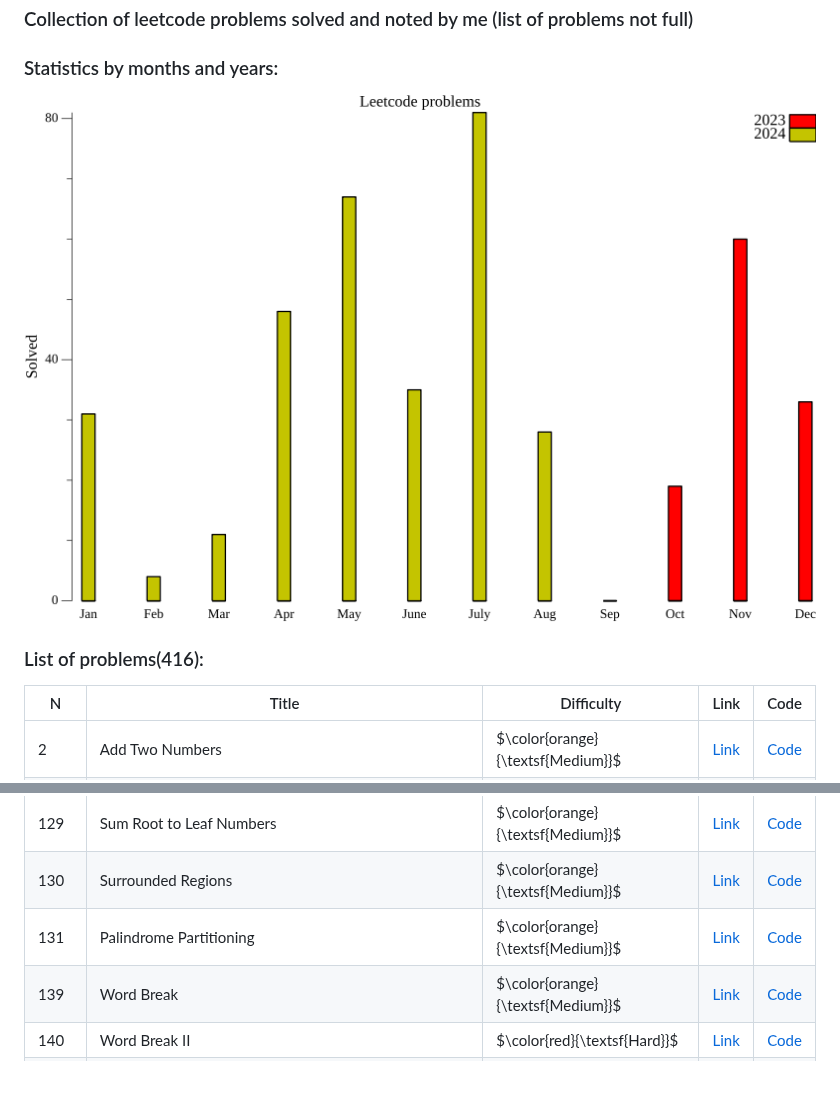
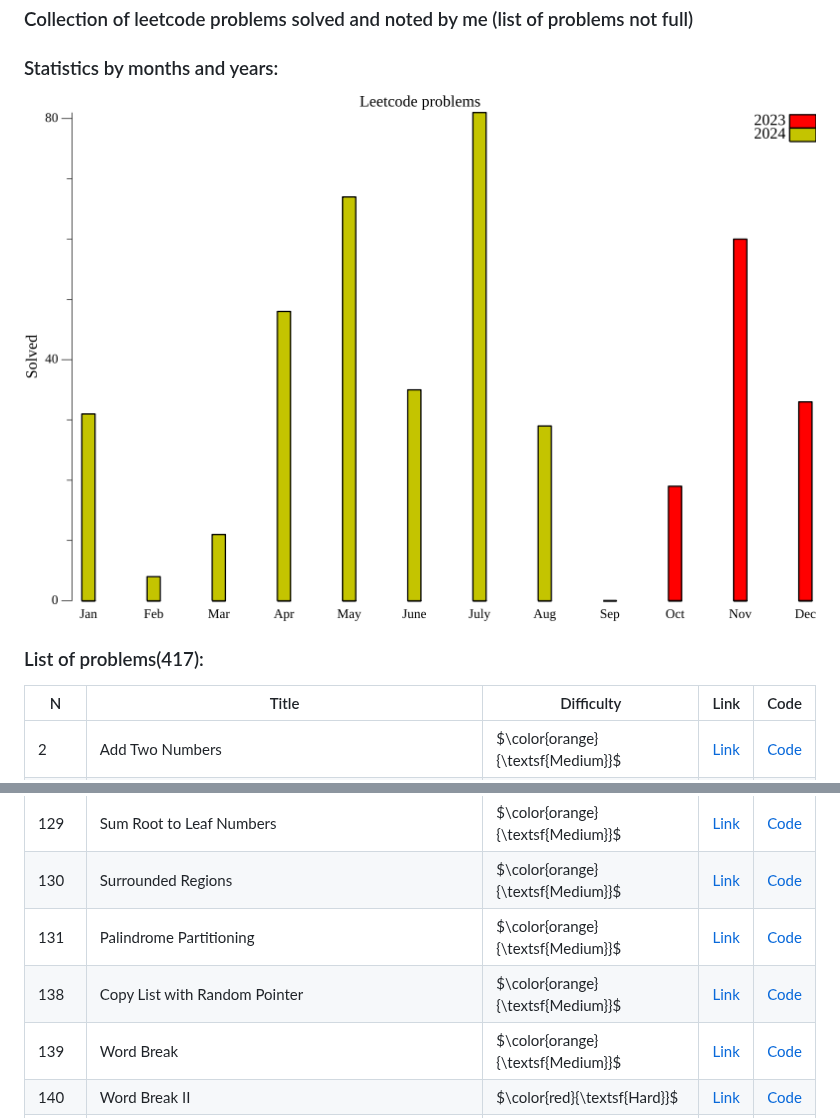
Before and after one commit to mrbelka12000/leetcode_training, a Markdown page: README.md, 2 parts joined by grey strips. Rendered like a GitHub page; pictures changed too: plot.png; blank space fills up the shorter version.

Commit message:
problem 138 solved

```diff
--- a/README.md
+++ b/README.md
@@ -8,7 +8,7 @@
 ### Statistics by months and years:
 ![plot](plot.png)
 
-### List of problems(416):
+### List of problems(417):
 
 | N | Title | Difficulty |Link | Code |
 |---|-------|------|------|------|
@@ -67,6 +67,7 @@
 |129 | Sum Root to Leaf Numbers |$\color{orange}{\textsf{Medium}}$ | [Link](https://leetcode.com/problems/sum-root-to-leaf-numbers/description/) | [Code](btree/129/main.go)|
 |130 | Surrounded Regions |$\color{orange}{\textsf{Medium}}$ | [Link](https://leetcode.com/problems/surrounded-regions/description/) | [Code](matrix/130/main.go)|
 |131 | Palindrome Partitioning |$\color{orange}{\textsf{Medium}}$ | [Link](https://leetcode.com/problems/palindrome-partitioning/description/) | [Code](backtracking/131/main.go)|
+|138 | Copy List with Random Pointer |$\color{orange}{\textsf{Medium}}$ | [Link](https://leetcode.com/problems/copy-list-with-random-pointer/description/) | [Code](linked_list/138/main.go)|
 |139 | Word Break |$\color{orange}{\textsf{Medium}}$ | [Link](https://leetcode.com/problems/word-break/description/) | [Code](dp/139/main.go)|
 |140 | Word Break II |$\color{red}{\textsf{Hard}}$ | [Link](https://leetcode.com/problems/word-break-ii/description/) | [Code](hash_table/140/main.go)|
 |141 | Linked List Cycle |$\color{green}{\textsf{Easy}}$ | [Link](https://leetcode.com/problems/linked-list-cycle/description/) | [Code](linked_list/141/main.go)|
```
Also changed, not shown: linked_list/138/ReadME.md (added, +102 -0 lines), 1 other file.
